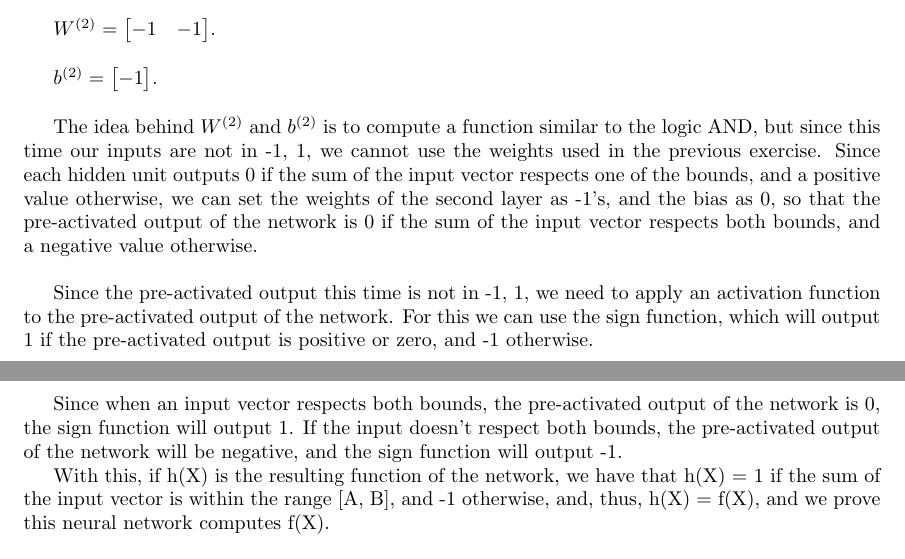
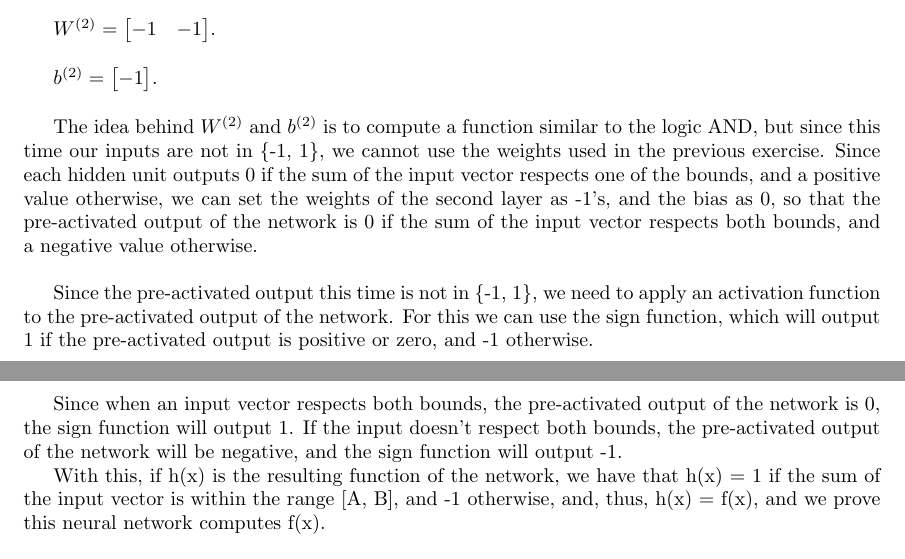
Before and after one commit to SebastiaoCarvalho/dl-hw1, a LaTeX document (report/report.tex): two parts of pages 15 and 16 of 17, joined at a grey line, cut so that both start at the same text. Compiled offline with pdfLaTeX.

Commit message:
fix more minor erros

```diff
--- a/report/report.tex
+++ b/report/report.tex
@@ -535,21 +535,21 @@ For this we have:
 \bigskip
 
 The idea behind \(W^{(2)}\) and \(b^{(2)}\) is to compute a function similar to the logic AND, but since this time our inputs are not in
-{-1, 1}, we cannot use the weights used in the previous exercise.
+\{-1, 1\}, we cannot use the weights used in the previous exercise.
 Since each hidden unit outputs 0 if the sum of the input vector respects one of the bounds, and a positive value otherwise, we can set the
 weights of the second layer as -1's, and the bias as 0, so that the pre-activated output of the network is 0 if the sum of the input vector
 respects both bounds, and a negative value otherwise.
 
 \bigskip
 
-Since the pre-activated output this time is not in {-1, 1}, we need to apply an activation function to the pre-activated output of the network.
+Since the pre-activated output this time is not in \{-1, 1\}, we need to apply an activation function to the pre-activated output of the network.
 For this we can use the sign function, which will output 1 if the pre-activated output is positive or zero, and -1 otherwise.
 
 Since when an input vector respects both bounds, the pre-activated output of the network is 0, the sign function will output 1. If the input doesn't
 respect both bounds, the pre-activated output of the network will be negative, and the sign function will output -1.
 
-With this, if h(X) is the resulting function of the network, we have that h(X) = 1 if the sum of the input vector is within the range [A, B],
-and -1 otherwise, and, thus, h(X) = f(X), and we prove this neural network computes f(X).
+With this, if h(x) is the resulting function of the network, we have that h(x) = 1 if the sum of the input vector is within the range [A, B],
+and -1 otherwise, and, thus, h(x) = f(x), and we prove this neural network computes f(x).
 
 \bigskip
 
```
Also changed, not shown: report/report.pdf.
